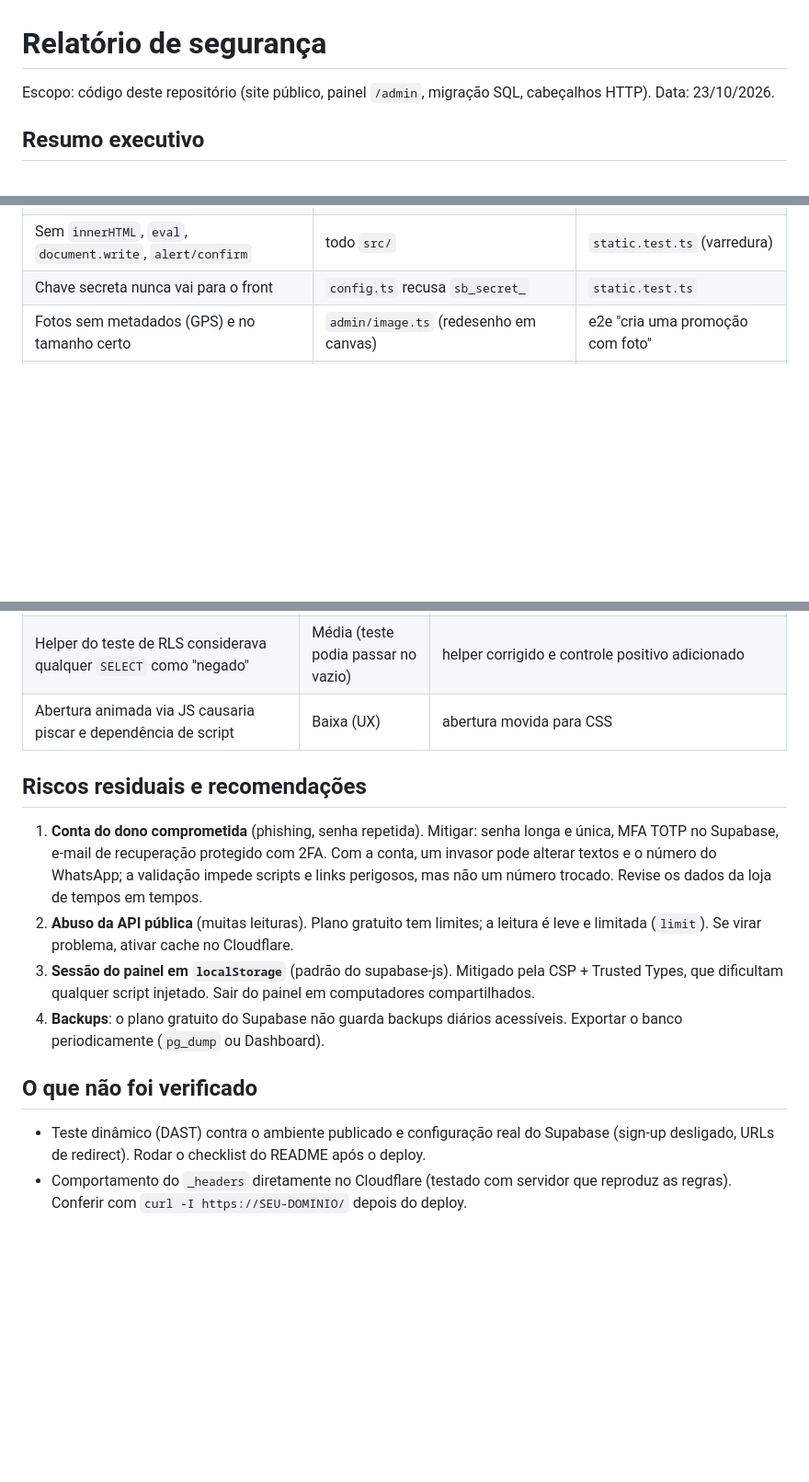
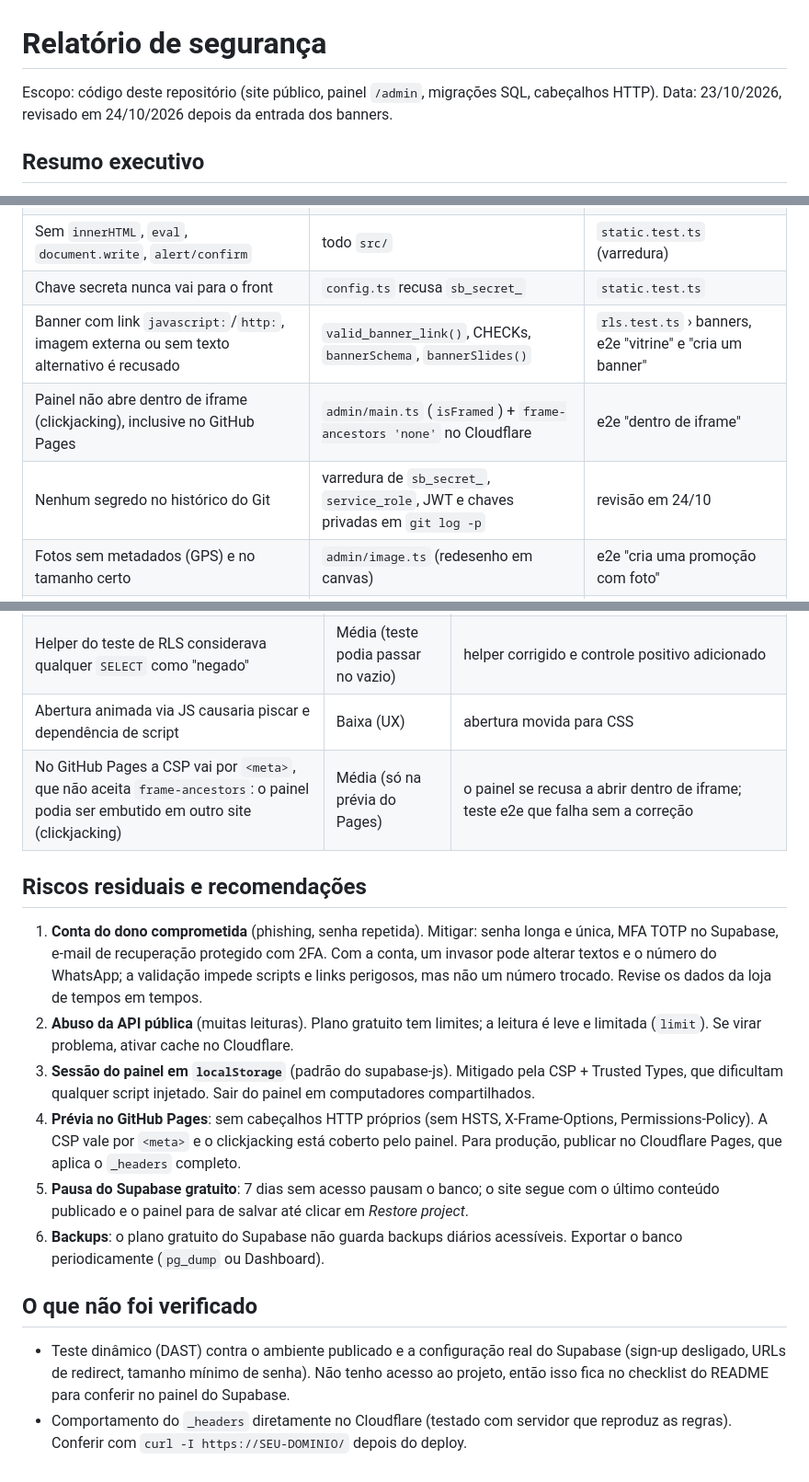
Before and after one commit to rafaelCherfem/emporio-frades, a Markdown page: docs/SEGURANCA.md, 3 parts joined by grey strips. Shown at 92% size. Drawn GitHub-style; blank space fills up the shorter version.

Commit message:
Atualiza o relatório de segurança com os banners e a prévia no Pages

```diff
--- a/docs/SEGURANCA.md
+++ b/docs/SEGURANCA.md
@@ -1,6 +1,6 @@
 # Relatório de segurança
 
-Escopo: código deste repositório (site público, painel `/admin`, migração SQL, cabeçalhos HTTP). Data: 23/10/2026.
+Escopo: código deste repositório (site público, painel `/admin`, migrações SQL, cabeçalhos HTTP). Data: 23/10/2026, revisado em 24/10/2026 depois da entrada dos banners.
 
 ## Resumo executivo
 
@@ -35,6 +36,9 @@ O site público é estático e só lê dados já filtrados pelo banco. Toda escr
 | Painel sem cache e fora dos buscadores | `_headers`, `robots.txt`, `noindex` | e2e |
 | Sem `innerHTML`, `eval`, `document.write`, `alert/confirm` | todo `src/` | `static.test.ts` (varredura) |
 | Chave secreta nunca vai para o front | `config.ts` recusa `sb_secret_` | `static.test.ts` |
+| Banner com link `javascript:`/`http:`, imagem externa ou sem texto alternativo é recusado | `valid_banner_link()`, CHECKs, `bannerSchema`, `bannerSlides()` | `rls.test.ts` › banners, e2e "vitrine" e "cria um banner" |
+| Painel não abre dentro de iframe (clickjacking), inclusive no GitHub Pages | `admin/main.ts` (`isFramed`) + `frame-ancestors 'none'` no Cloudflare | e2e "dentro de iframe" |
+| Nenhum segredo no histórico do Git | varredura de `sb_secret_`, `service_role`, JWT e chaves privadas em `git log -p` | revisão em 24/10 |
 | Fotos sem metadados (GPS) e no tamanho certo | `admin/image.ts` (redesenho em canvas) | e2e "cria uma promoção com foto" |
 | Arquivo que não é imagem recusado antes do envio | `admin/image.ts` + bucket | e2e |
 | Sem fontes, scripts ou CSS de terceiros | fontes em `/public/fonts` | CSP `'self'` |
@@ -49,15 +53,18 @@ O site público é estático e só lê dados já filtrados pelo banco. Toda escr
 | Links de WhatsApp/Maps/Waze no HTML do build sem `rel="noopener noreferrer"` | Baixa | atributos adicionados; teste de regressão em `static.test.ts` |
 | Helper do teste de RLS considerava qualquer `SELECT` como "negado" | Média (teste podia passar no vazio) | helper corrigido e controle positivo adicionado |
 | Abertura animada via JS causaria piscar e dependência de script | Baixa (UX) | abertura movida para CSS |
+| No GitHub Pages a CSP vai por `<meta>`, que não aceita `frame-ancestors`: o painel podia ser embutido em outro site (clickjacking) | Média (só na prévia do Pages) | o painel se recusa a abrir dentro de iframe; teste e2e que falha sem a correção |
 
 ## Riscos residuais e recomendações
 
 1. **Conta do dono comprometida** (phishing, senha repetida). Mitigar: senha longa e única, MFA TOTP no Supabase, e-mail de recuperação protegido com 2FA. Com a conta, um invasor pode alterar textos e o número do WhatsApp; a validação impede scripts e links perigosos, mas não um número trocado. Revise os dados da loja de tempos em tempos.
 2. **Abuso da API pública** (muitas leituras). Plano gratuito tem limites; a leitura é leve e limitada (`limit`). Se virar problema, ativar cache no Cloudflare.
 3. **Sessão do painel em `localStorage`** (padrão do supabase-js). Mitigado pela CSP + Trusted Types, que dificultam qualquer script injetado. Sair do painel em computadores compartilhados.
-4. **Backups**: o plano gratuito do Supabase não guarda backups diários acessíveis. Exportar o banco periodicamente (`pg_dump` ou Dashboard).
+4. **Prévia no GitHub Pages**: sem cabeçalhos HTTP próprios (sem HSTS, X-Frame-Options, Permissions-Policy). A CSP vale por `<meta>` e o clickjacking está coberto pelo painel. Para produção, publicar no Cloudflare Pages, que aplica o `_headers` completo.
+5. **Pausa do Supabase gratuito**: 7 dias sem acesso pausam o banco; o site segue com o último conteúdo publicado e o painel para de salvar até clicar em *Restore project*.
+6. **Backups**: o plano gratuito do Supabase não guarda backups diários acessíveis. Exportar o banco periodicamente (`pg_dump` ou Dashboard).
 
 ## O que não foi verificado
 
-- Teste dinâmico (DAST) contra o ambiente publicado e configuração real do Supabase (sign-up desligado, URLs de redirect). Rodar o checklist do README após o deploy.
+- Teste dinâmico (DAST) contra o ambiente publicado e a configuração real do Supabase (sign-up desligado, URLs de redirect, tamanho mínimo de senha). Não tenho acesso ao projeto, então isso fica no checklist do README para conferir no painel do Supabase.
 - Comportamento do `_headers` diretamente no Cloudflare (testado com servidor que reproduz as regras). Conferir com `curl -I https://SEU-DOMINIO/` depois do deploy.
```
Also changed, not shown: other parts of docs/SEGURANCA.md (+1 -0 lines).
